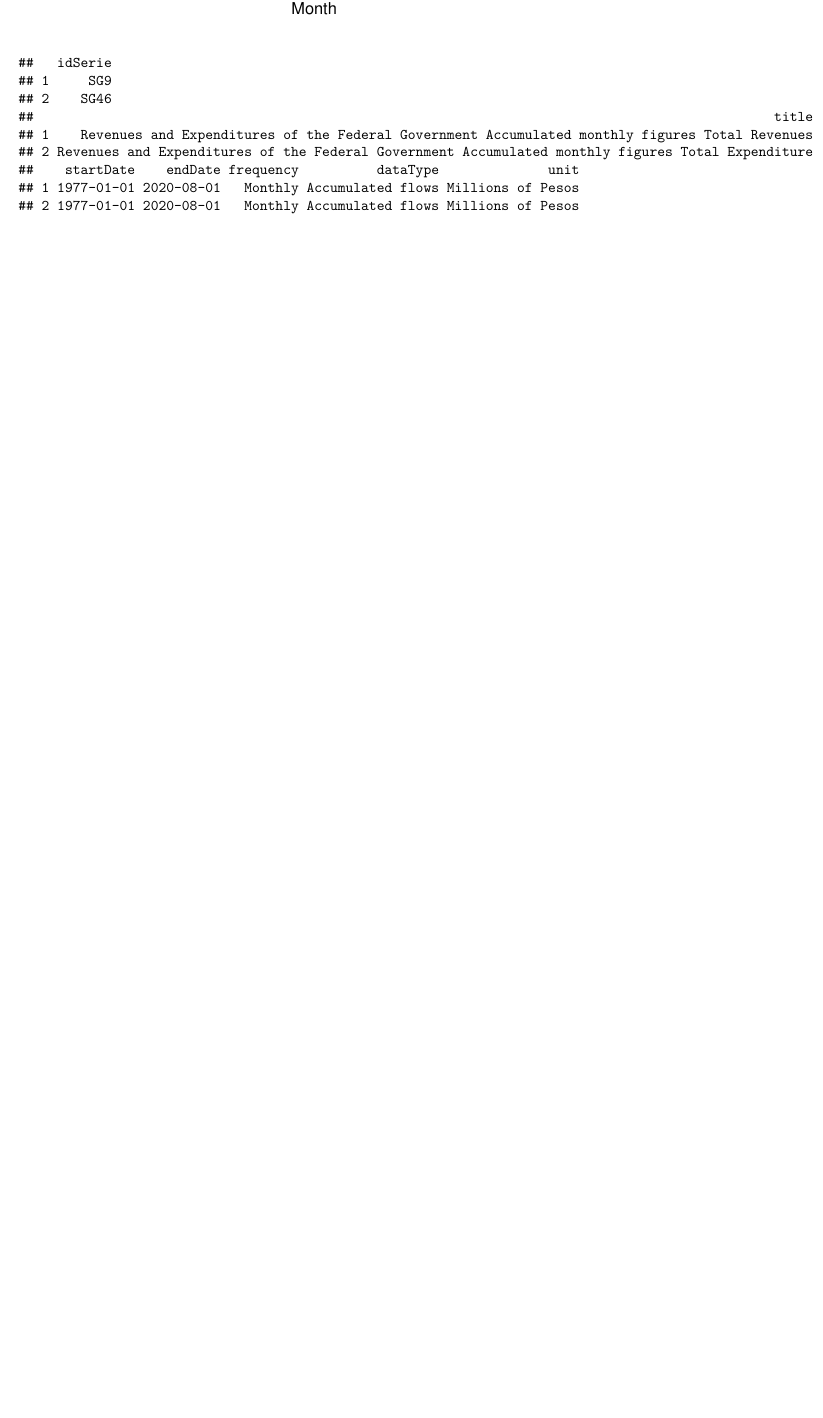
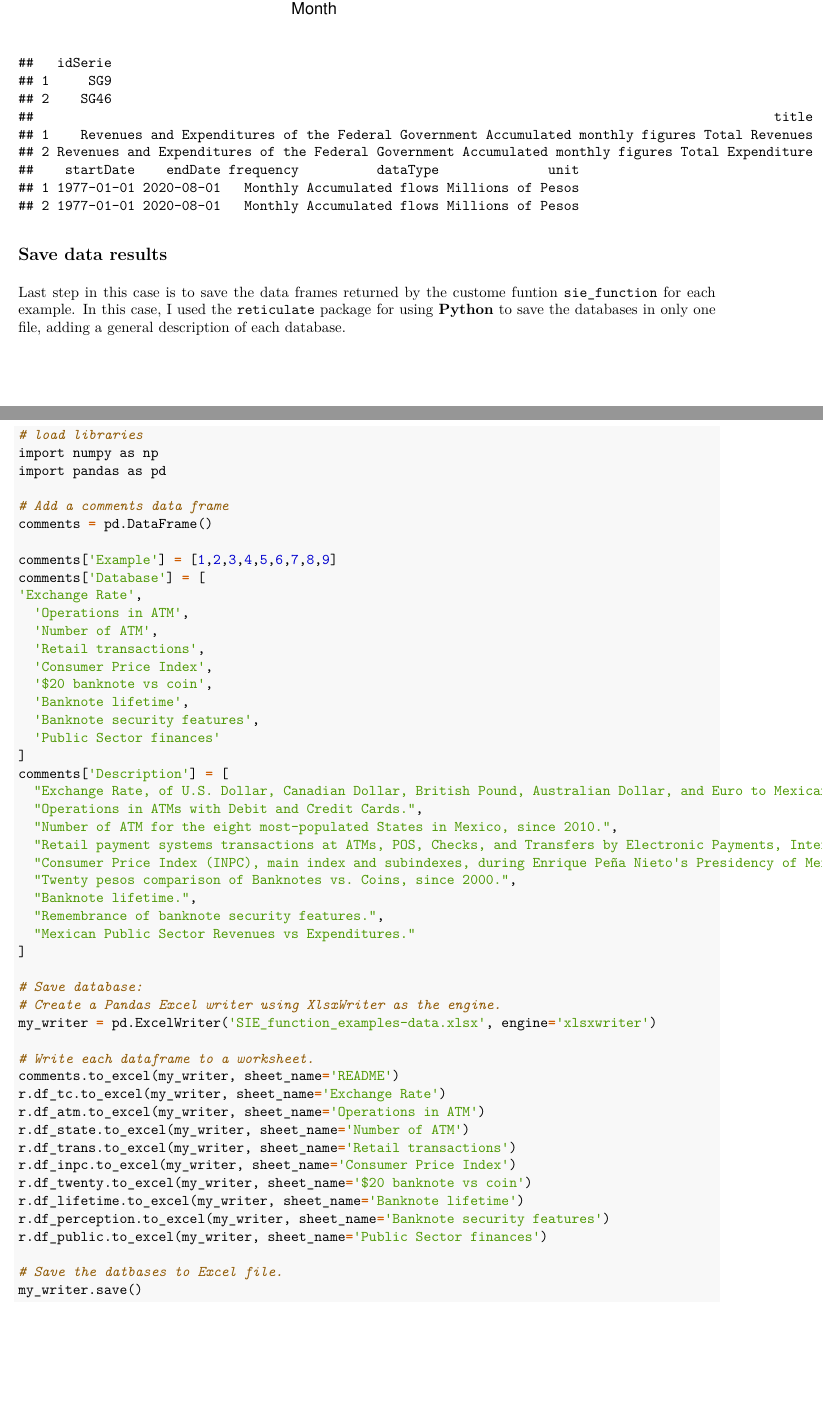
Before and after one commit to vcuspinera/Banxico_SIE_API_guide, an R Markdown document (src/SIE_function_examples.Rmd): part of page 14 of 15 before the commit and two parts of pages 14 and 15 of 16 after it, the two joined at a grey line, cut so that both start at the same text, the shorter picture padded with empty space. The pictures show the output file src/SIE_function_examples.pdf that the author committed with the source.

Commit message:
Add code to save databases from sie funct examples

````diff
--- a/src/SIE_function_examples.Rmd
+++ b/src/SIE_function_examples.Rmd
@@ -238,6 +239,61 @@ df_public <- sie_function(serie_public, name_public,
             startDate=my_start, endDate=my_end)
 ```
 
+
+## Save data results
+Last step in this case is to save the data frames returned by the custome funtion `sie_function` for each example. In this case, I used the `reticulate` package for using **Python** to save the databases in only one file, adding a general description of each database.
+```{python}
+# load libraries
+import numpy as np
+import pandas as pd
+
+# Add a comments data frame
+comments = pd.DataFrame()
+
+comments['Example'] = [1,2,3,4,5,6,7,8,9]
+comments['Database'] = [
+'Exchange Rate',
+  'Operations in ATM',
+  'Number of ATM',
+  'Retail transactions',
+  'Consumer Price Index',
+  '$20 banknote vs coin',
+  'Banknote lifetime',
+  'Banknote security features',
+  'Public Sector finances'
+]
+comments['Description'] = [
+  "Exchange Rate, of U.S. Dollar, Canadian Dollar, British Pound, Australian Dollar, and Euro to Mexican Pesos, since 2000.",
+  "Operations in ATMs with Debit and Credit Cards.",
+  "Number of ATM for the eight most-populated States in Mexico, since 2010.",
+  "Retail payment systems transactions at ATMs, POS, Checks, and Transfers by Electronic Payments, Internet Banking and Phone, from 2016 to 2019.",
+  "Consumer Price Index (INPC), main index and subindexes, during Enrique Peña Nieto's Presidency of Mexico (2012-2018).",
+  "Twenty pesos comparison of Banknotes vs. Coins, since 2000.",
+  "Banknote lifetime.",
+  "Remembrance of banknote security features.",
+  "Mexican Public Sector Revenues vs Expenditures."
+]
+
+# Save database:
+# Create a Pandas Excel writer using XlsxWriter as the engine.
+my_writer = pd.ExcelWriter('SIE_function_examples-data.xlsx', engine='xlsxwriter')
+
+# Write each dataframe to a worksheet.
+comments.to_excel(my_writer, sheet_name='README')
+r.df_tc.to_excel(my_writer, sheet_name='Exchange Rate')
+r.df_atm.to_excel(my_writer, sheet_name='Operations in ATM')
+r.df_state.to_excel(my_writer, sheet_name='Number of ATM')
+r.df_trans.to_excel(my_writer, sheet_name='Retail transactions')
+r.df_inpc.to_excel(my_writer, sheet_name='Consumer Price Index')
+r.df_twenty.to_excel(my_writer, sheet_name='$20 banknote vs coin')
+r.df_lifetime.to_excel(my_writer, sheet_name='Banknote lifetime')
+r.df_perception.to_excel(my_writer, sheet_name='Banknote security features')
+r.df_public.to_excel(my_writer, sheet_name='Public Sector finances')
+
+# Save the datbases to Excel file.
+my_writer.save()
+```
+
 ## Final Comments
 
 With this examples I have tried to explain the use of the customed function `sie_function` that take advantage of the utility functions from the R-package `siebanxicor` developed by Banco de Mexico to help developers, analysts and researchers to retrieve and analyze information published by the Central Bank in the Economyc Information System (SIE).
````
Also changed, not shown: img/Exchange Rates.png, src/SIE_function_examples-data.xlsx (added), src/SIE_function_examples.pdf, src/SIE_function_examples.Rmd (1 more changed lines).
